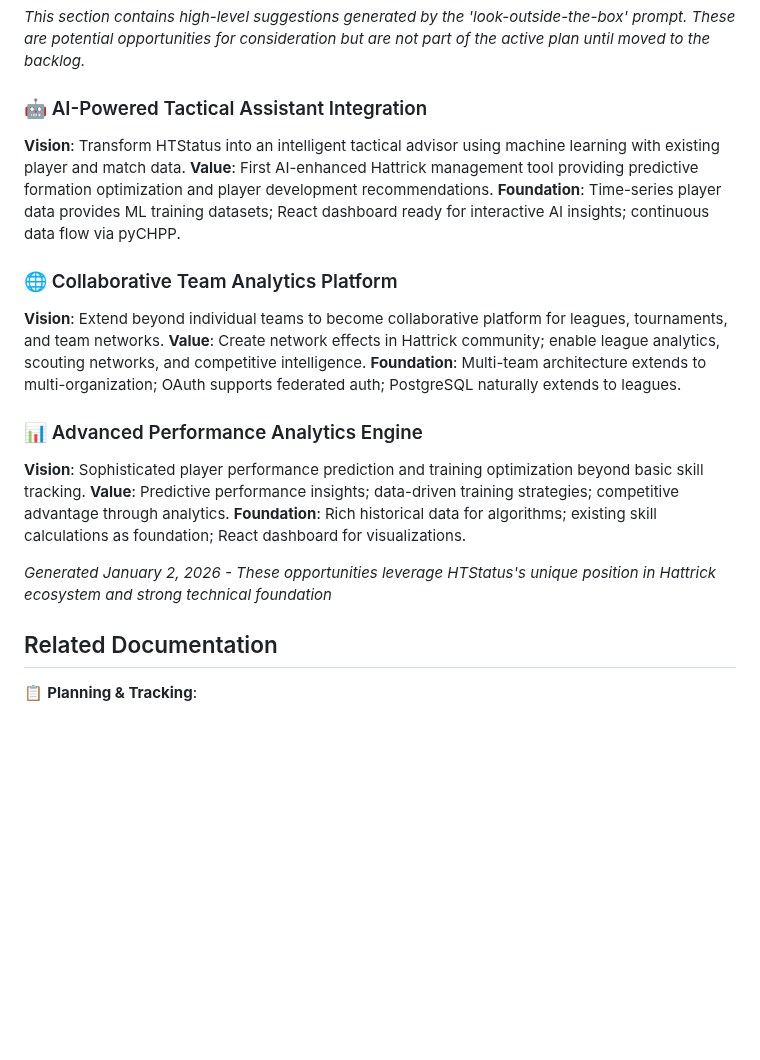
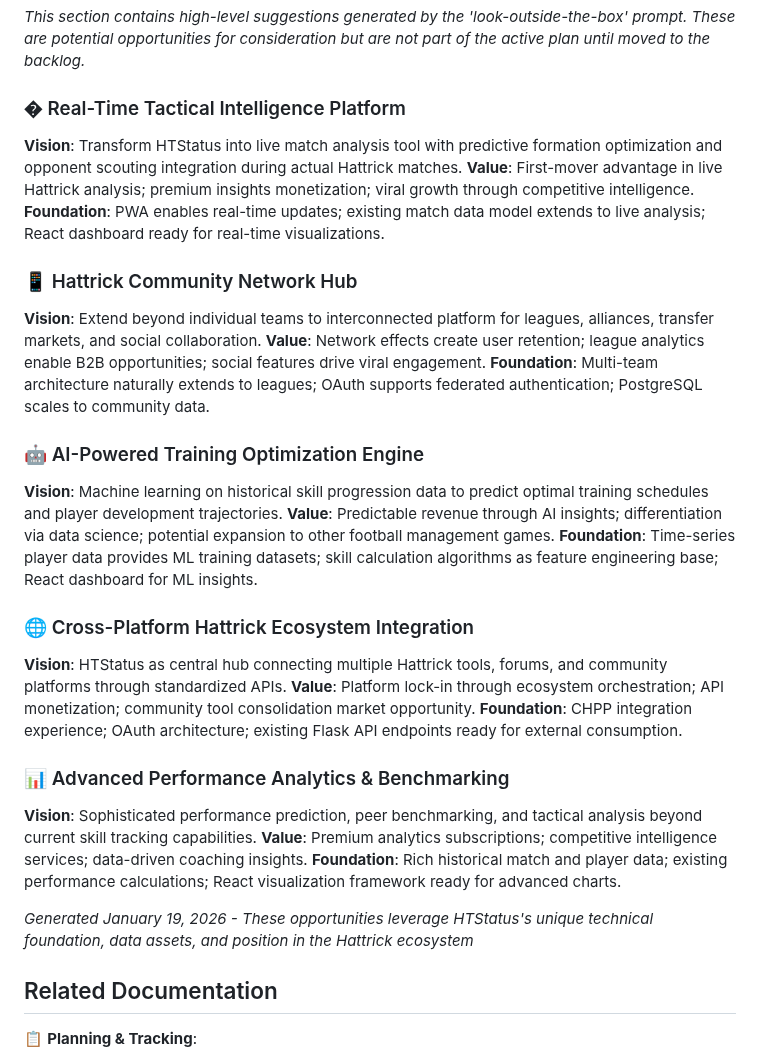
Before and after one commit to kvarak/htstatus, a Markdown page: .project/plan.md, the part around the change. Rendered like a GitHub page; blank space fills up the shorter version.

Commit message:
Add future opportunities to plan
Document five strategic opportunities identified during
innovation analysis including real-time tactical intelligence,
community network, AI training, ecosystem integration, and
performance analytics.

- Add Future Opportunities section to plan.md
- Document strategic vision and technical foundations
- Provide framework for future feature consideration

```diff
--- a/.project/plan.md
+++ b/.project/plan.md
@@ -34,22 +34,32 @@
 
 *This section contains high-level suggestions generated by the 'look-outside-the-box' prompt. These are potential opportunities for consideration but are not part of the active plan until moved to the backlog.*
 
-### 🤖 AI-Powered Tactical Assistant Integration
-**Vision**: Transform HTStatus into an intelligent tactical advisor using machine learning with existing player and match data.
-**Value**: First AI-enhanced Hattrick management tool providing predictive formation optimization and player development recommendations.
-**Foundation**: Time-series player data provides ML training datasets; React dashboard ready for interactive AI insights; continuous data flow via pyCHPP.
+### � Real-Time Tactical Intelligence Platform
+**Vision**: Transform HTStatus into live match analysis tool with predictive formation optimization and opponent scouting integration during actual Hattrick matches.
+**Value**: First-mover advantage in live Hattrick analysis; premium insights monetization; viral growth through competitive intelligence.
+**Foundation**: PWA enables real-time updates; existing match data model extends to live analysis; React dashboard ready for real-time visualizations.
 
-### 🌐 Collaborative Team Analytics Platform
-**Vision**: Extend beyond individual teams to become collaborative platform for leagues, tournaments, and team networks.
-**Value**: Create network effects in Hattrick community; enable league analytics, scouting networks, and competitive intelligence.
-**Foundation**: Multi-team architecture extends to multi-organization; OAuth supports federated auth; PostgreSQL naturally extends to leagues.
+### 📱 Hattrick Community Network Hub
+**Vision**: Extend beyond individual teams to interconnected platform for leagues, alliances, transfer markets, and social collaboration.
+**Value**: Network effects create user retention; league analytics enable B2B opportunities; social features drive viral engagement.
+**Foundation**: Multi-team architecture naturally extends to leagues; OAuth supports federated authentication; PostgreSQL scales to community data.
 
-### 📊 Advanced Performance Analytics Engine
-**Vision**: Sophisticated player performance prediction and training optimization beyond basic skill tracking.
-**Value**: Predictive performance insights; data-driven training strategies; competitive advantage through analytics.
-**Foundation**: Rich historical data for algorithms; existing skill calculations as foundation; React dashboard for visualizations.
+### 🤖 AI-Powered Training Optimization Engine
+**Vision**: Machine learning on historical skill progression data to predict optimal training schedules and player development trajectories.
+**Value**: Predictable revenue through AI insights; differentiation via data science; potential expansion to other football management games.
+**Foundation**: Time-series player data provides ML training datasets; skill calculation algorithms as feature engineering base; React dashboard for ML insights.
 
-*Generated January 2, 2026 - These opportunities leverage HTStatus's unique position in Hattrick ecosystem and strong technical foundation*
+### 🌐 Cross-Platform Hattrick Ecosystem Integration
+**Vision**: HTStatus as central hub connecting multiple Hattrick tools, forums, and community platforms through standardized APIs.
+**Value**: Platform lock-in through ecosystem orchestration; API monetization; community tool consolidation market opportunity.
+**Foundation**: CHPP integration experience; OAuth architecture; existing Flask API endpoints ready for external consumption.
+
+### 📊 Advanced Performance Analytics & Benchmarking
+**Vision**: Sophisticated performance prediction, peer benchmarking, and tactical analysis beyond current skill tracking capabilities.
+**Value**: Premium analytics subscriptions; competitive intelligence services; data-driven coaching insights.
+**Foundation**: Rich historical match and player data; existing performance calculations; React visualization framework ready for advanced charts.
+
+*Generated January 19, 2026 - These opportunities leverage HTStatus's unique technical foundation, data assets, and position in the Hattrick ecosystem*
 
 ## Related Documentation
 
```
